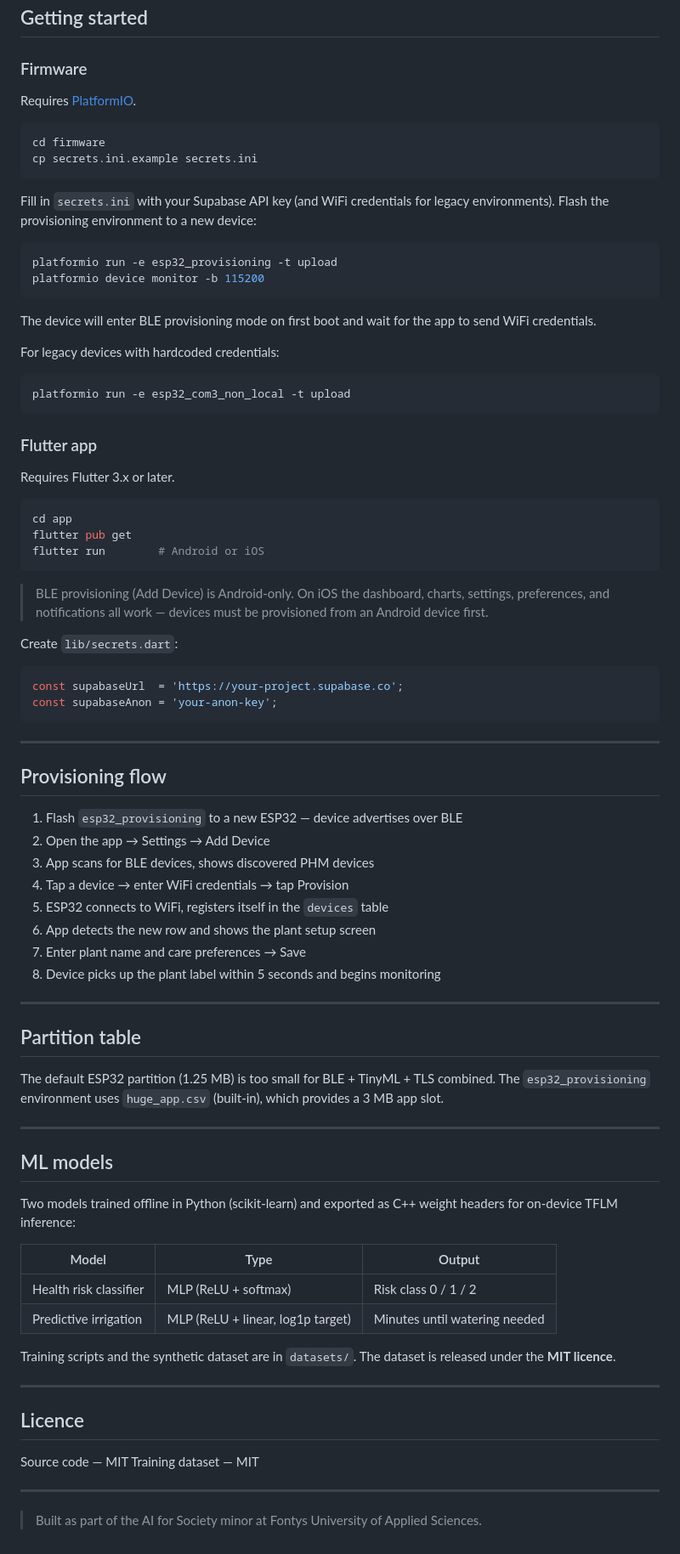
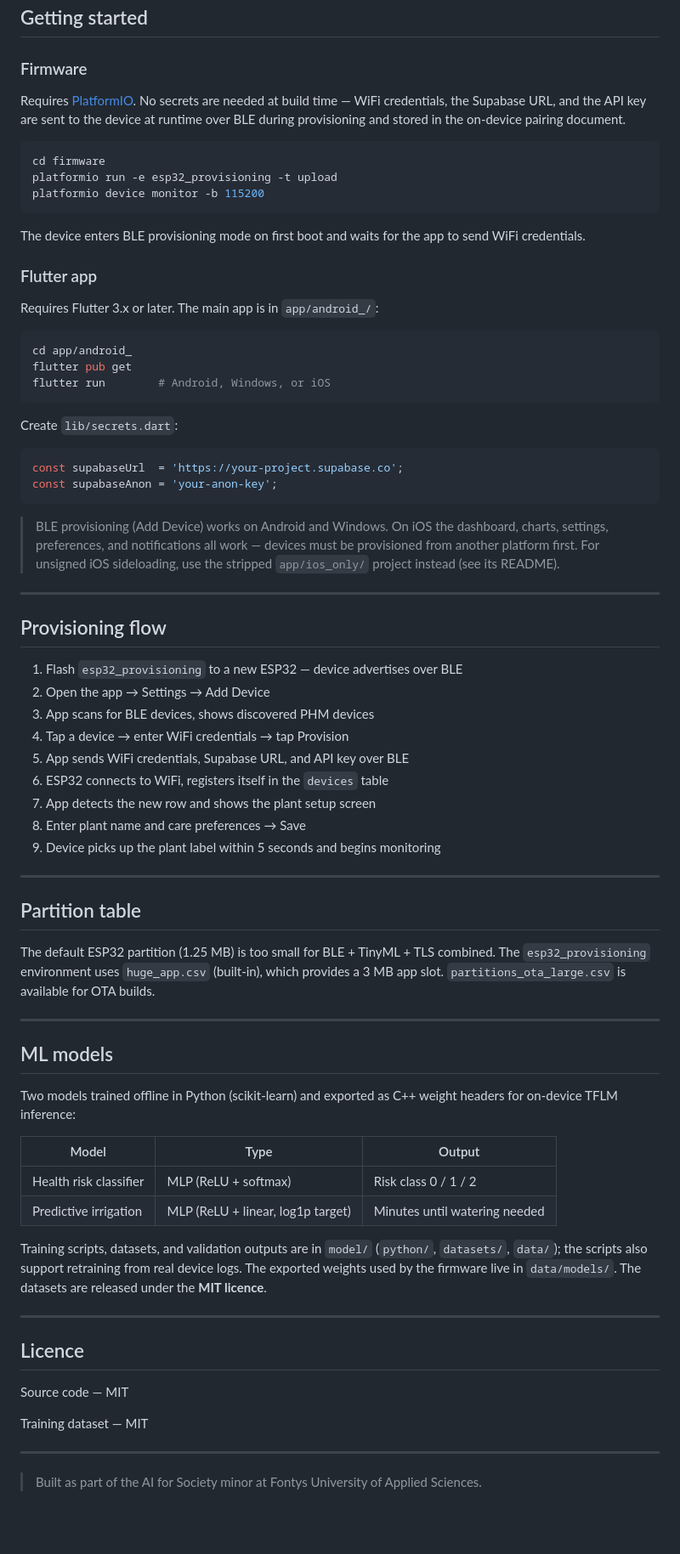
Before and after one commit to caseystijlaart/PlantHealthMonitoring, a Markdown page: README.md, the part around one of its changes. Shown at 85% size. GitHub-like rendering; blank space fills up the shorter version.

Commit message:
doc : root readme

````diff
--- a/README.md
+++ b/README.md
@@ -120,39 +157,25 @@ Run `supabase/migrations.sql` in the Supabase SQL editor in order. The migration
 
 ### Firmware
 
-Requires [PlatformIO](https://platformio.org/).
+Requires [PlatformIO](https://platformio.org/). No secrets are needed at build time — WiFi credentials, the Supabase URL, and the API key are sent to the device at runtime over BLE during provisioning and stored in the on-device pairing document.
 
 ```sh
 cd firmware
-cp secrets.ini.example secrets.ini
-```
-
-Fill in `secrets.ini` with your Supabase API key (and WiFi credentials for legacy environments). Flash the provisioning environment to a new device:
-
-```sh
 platformio run -e esp32_provisioning -t upload
 platformio device monitor -b 115200
 ```
 
-The device will enter BLE provisioning mode on first boot and wait for the app to send WiFi credentials.
-
-For legacy devices with hardcoded credentials:
-
-```sh
-platformio run -e esp32_com3_non_local -t upload
-```
+The device enters BLE provisioning mode on first boot and waits for the app to send WiFi credentials.
 
 ### Flutter app
 
-Requires Flutter 3.x or later.
+Requires Flutter 3.x or later. The main app is in `app/android_/`:
 
 ```sh
-cd app
+cd app/android_
 flutter pub get
-flutter run        # Android or iOS
+flutter run        # Android, Windows, or iOS
 ```
-
-> BLE provisioning (Add Device) is Android-only. On iOS the dashboard, charts, settings, preferences, and notifications all work — devices must be provisioned from an Android device first.
 
 Create `lib/secrets.dart`:
 
@@ -160,6 +183,8 @@ Create `lib/secrets.dart`:
 const supabaseUrl  = 'https://your-project.supabase.co';
 const supabaseAnon = 'your-anon-key';
 ```
+
+> BLE provisioning (Add Device) works on Android and Windows. On iOS the dashboard, charts, settings, preferences, and notifications all work — devices must be provisioned from another platform first. For unsigned iOS sideloading, use the stripped `app/ios_only/` project instead (see its README).
 
 ---
 
@@ -169,16 +194,17 @@ const supabaseAnon = 'your-anon-key';
 2. Open the app → Settings → Add Device
 3. App scans for BLE devices, shows discovered PHM devices
 4. Tap a device → enter WiFi credentials → tap Provision
-5. ESP32 connects to WiFi, registers itself in the `devices` table
-6. App detects the new row and shows the plant setup screen
-7. Enter plant name and care preferences → Save
-8. Device picks up the plant label within 5 seconds and begins monitoring
+5. App sends WiFi credentials, Supabase URL, and API key over BLE
+6. ESP32 connects to WiFi, registers itself in the `devices` table
+7. App detects the new row and shows the plant setup screen
+8. Enter plant name and care preferences → Save
+9. Device picks up the plant label within 5 seconds and begins monitoring
 
 ---
 
 ## Partition table
 
-The default ESP32 partition (1.25 MB) is too small for BLE + TinyML + TLS combined. The `esp32_provisioning` environment uses `huge_app.csv` (built-in), which provides a 3 MB app slot.
+The default ESP32 partition (1.25 MB) is too small for BLE + TinyML + TLS combined. The `esp32_provisioning` environment uses `huge_app.csv` (built-in), which provides a 3 MB app slot. `partitions_ota_large.csv` is available for OTA builds.
 
 ---
 
@@ -191,13 +217,14 @@ Two models trained offline in Python (scikit-learn) and exported as C++ weight h
 | Health risk classifier | MLP (ReLU + softmax) | Risk class 0 / 1 / 2 |
 | Predictive irrigation | MLP (ReLU + linear, log1p target) | Minutes until watering needed |
 
-Training scripts and the synthetic dataset are in `datasets/`. The dataset is released under the **MIT licence**.
+Training scripts, datasets, and validation outputs are in `model/` (`python/`, `datasets/`, `data/`); the scripts also support retraining from real device logs. The exported weights used by the firmware live in `data/models/`. The datasets are released under the **MIT licence**.
 
 ---
 
 ## Licence
 
 Source code — MIT
+
 Training dataset — MIT
 
 ---
````
Also changed, not shown: other parts of README.md (+54 -17 lines).
